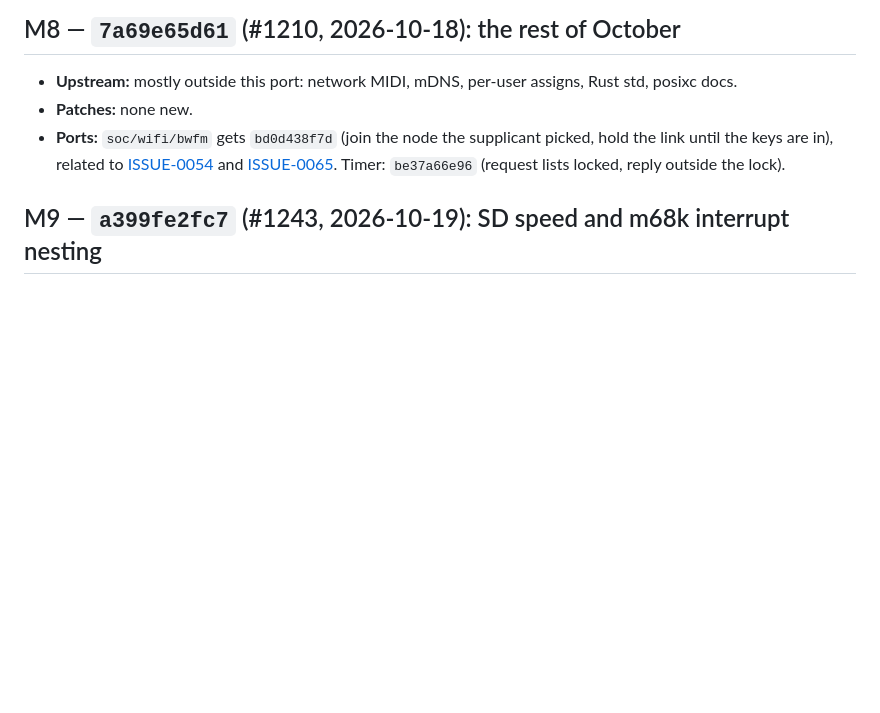
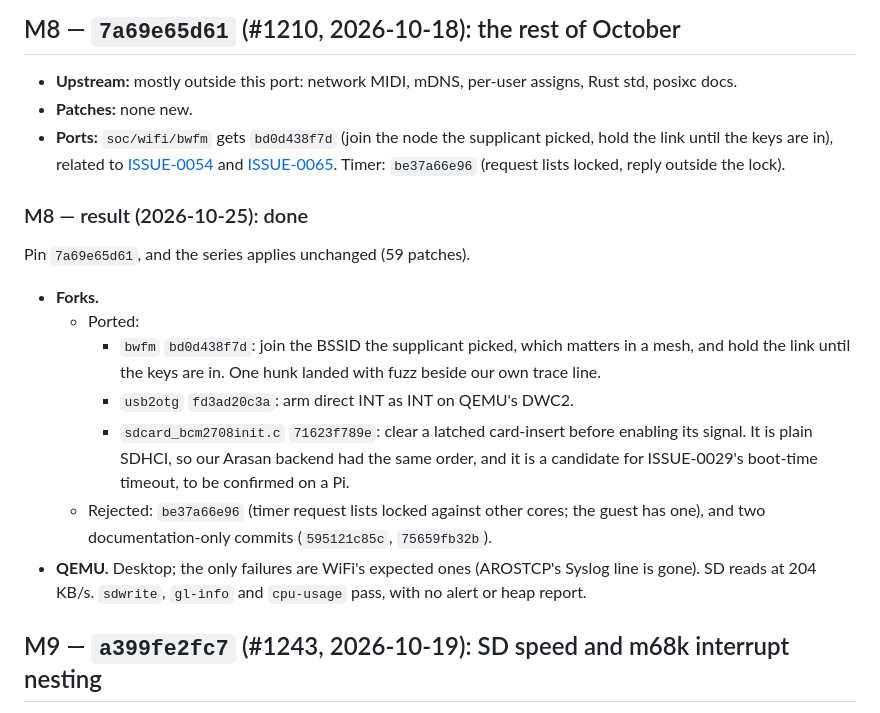
Before and after one commit to JJDSNT/bellatrix, a Markdown page: AI_context/issues/ISSUE-0088.md, the part around the change. Drawn GitHub-style; blank space fills up the shorter version.

Commit message:
docs(issues): record M8
Co-Authored-By: Claude Opus 5.5 <noreply@anthropic.com>
Claude-Session: https://claude.ai/code/session_01NzNezvrW2KD5imQDPTCTM5

```diff
--- a/AI_context/issues/ISSUE-0088.md
+++ b/AI_context/issues/ISSUE-0088.md
@@ -691,6 +691,27 @@ Pin `b3404fa127`, 59 numbered patches.
   [ISSUE-0054](ISSUE-0054.md) and [ISSUE-0065](ISSUE-0065.md). Timer:
   `be37a66e96` (request lists locked, reply outside the lock).
 
+### M8 — result (2026-10-25): done
+
+Pin `7a69e65d61`, and the series applies unchanged (59 patches).
+
+- **Forks.**
+  - Ported:
+    - `bwfm` `bd0d438f7d`: join the BSSID the supplicant picked, which
+      matters in a mesh, and hold the link until the keys are in. One
+      hunk landed with fuzz beside our own trace line.
+    - `usb2otg` `fd3ad20c3a`: arm direct INT as INT on QEMU's DWC2.
+    - `sdcard_bcm2708init.c` `71623f789e`: clear a latched card-insert
+      before enabling its signal. It is plain SDHCI, so our Arasan backend
+      had the same order, and it is a candidate for ISSUE-0029's boot-time
+      timeout, to be confirmed on a Pi.
+  - Rejected: `be37a66e96` (timer request lists locked against other
+    cores; the guest has one), and two documentation-only commits
+    (`595121c85c`, `75659fb32b`).
+- **QEMU.** Desktop; the only failures are WiFi's expected ones (AROSTCP's
+  Syslog line is gone). SD reads at 204 KB/s. `sdwrite`, `gl-info` and
+  `cpu-usage` pass, with no alert or heap report.
+
 ## M9 — `a399fe2fc7` (#1243, 2026-10-19): SD speed and m68k interrupt nesting
 
 - **Upstream:** the rest of `6042b4a8ea` (sdhost in 127-block pieces, equal
```
